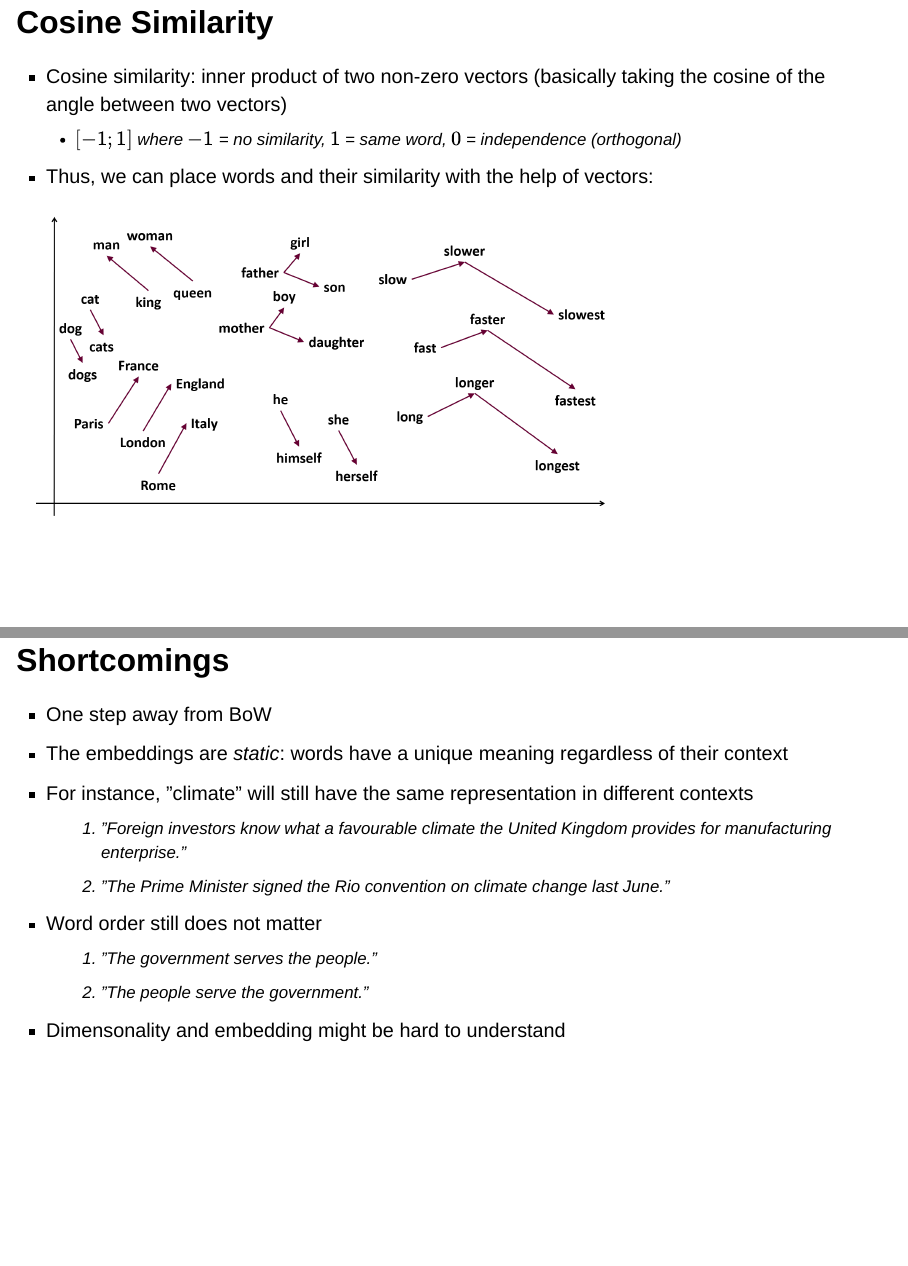
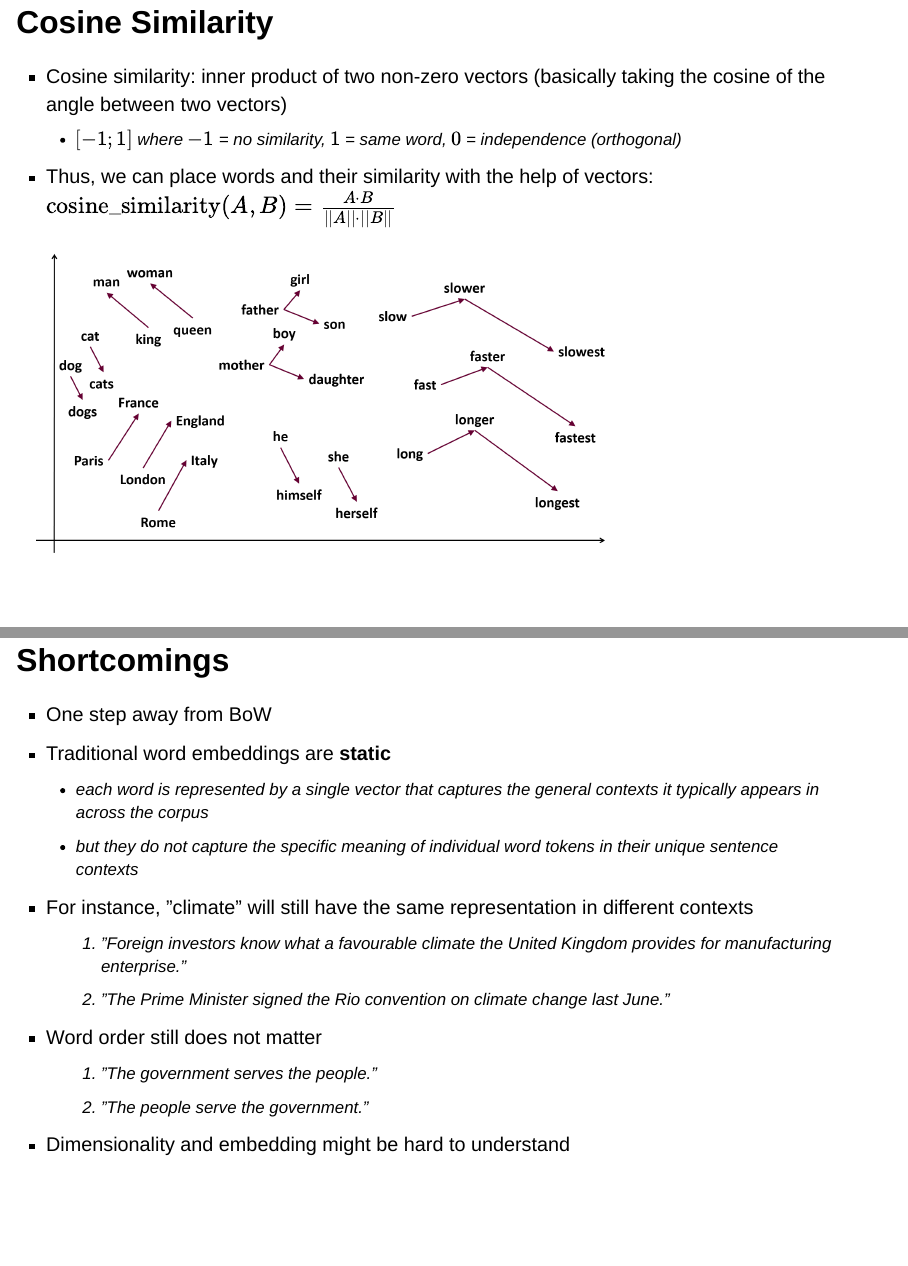
Before and after one commit to luissattelmayer/intro-css, a Quarto document (slides/04_word_embeddings_slides.qmd): pages 21 and 33 of 42, joined at a grey line. Rendered offline with R 4.5, knitr and Pandoc in place of Quarto, with nearby package versions; drawn as Slidy slides in place of the format the file asks for.

Commit message:
final updates lecture 4

```diff
--- a/slides/04_word_embeddings_slides.qmd
+++ b/slides/04_word_embeddings_slides.qmd
@@ -130,7 +130,8 @@ editor_options:
 ## Cosine Similarity {.smaller}
 - Cosine similarity: inner product of two non-zero vectors (basically taking the cosine of the angle between two vectors)
   - $[-1; 1]$ where $-1$ = no similarity, $1$ = same word, $0$ = independence (orthogonal)
-- Thus, we can place words and their similarity with the help of vectors:
+- Thus, we can place words and their similarity with the help of vectors: $\text{cosine_similarity}(A, B) = \frac{A \cdot B}{||A|| \cdot ||B||}$
+
 
 :::{.fragment}
 ![](images/04_we_word2vec.png){height="400" width="700"}
@@ -198,14 +199,16 @@ editor_options:
 
 ## Shortcomings {.smaller}
 - One step away from BoW
-- The embeddings are *static*: words have a unique meaning regardless of their context
+- Traditional word embeddings are **static**
+    - each word is represented by a single vector that captures the general contexts it typically appears in across the corpus
+    - but they do not capture the specific meaning of individual word tokens *in their unique sentence contexts*
 - For instance, ”climate” will still have the same representation in different contexts
-  1. ”Foreign investors know what a favourable climate the United Kingdom provides for manufacturing enterprise.”
-  2. ”The Prime Minister signed the Rio convention on climate change last June.”
+  1. ”Foreign investors know what a favourable *climate* the United Kingdom provides for manufacturing enterprise.”
+  2. ”The Prime Minister signed the Rio convention on *climate* change last June.”
 - Word order still does not matter
   1. ”The government serves the people.”
   2. ”The people serve the government.”
-- Dimensonality and embedding might be hard to understand
+- Dimensionality and embedding might be hard to understand
 
 
 # End of Unsupervised models
```
Also changed, not shown: 1 other file.
